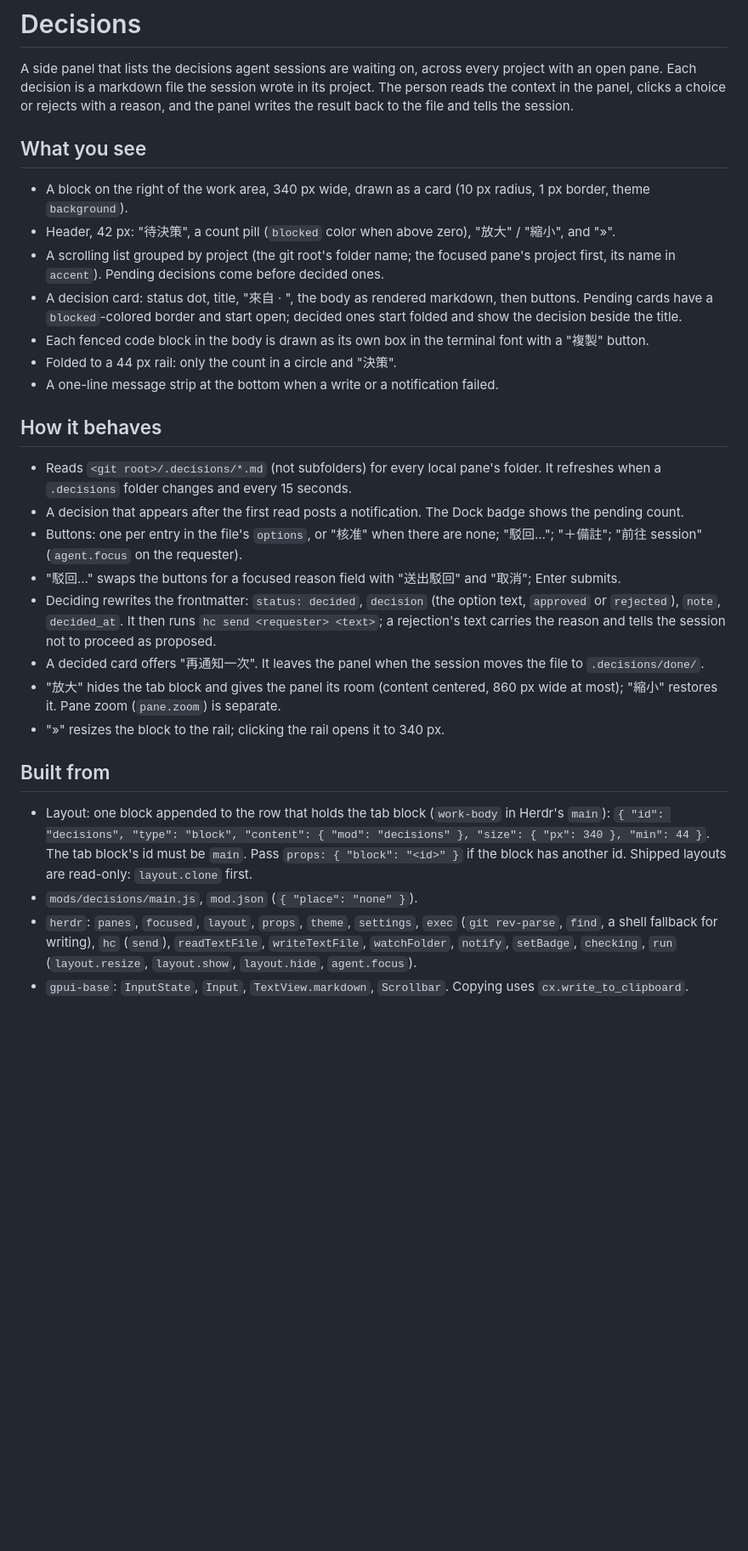
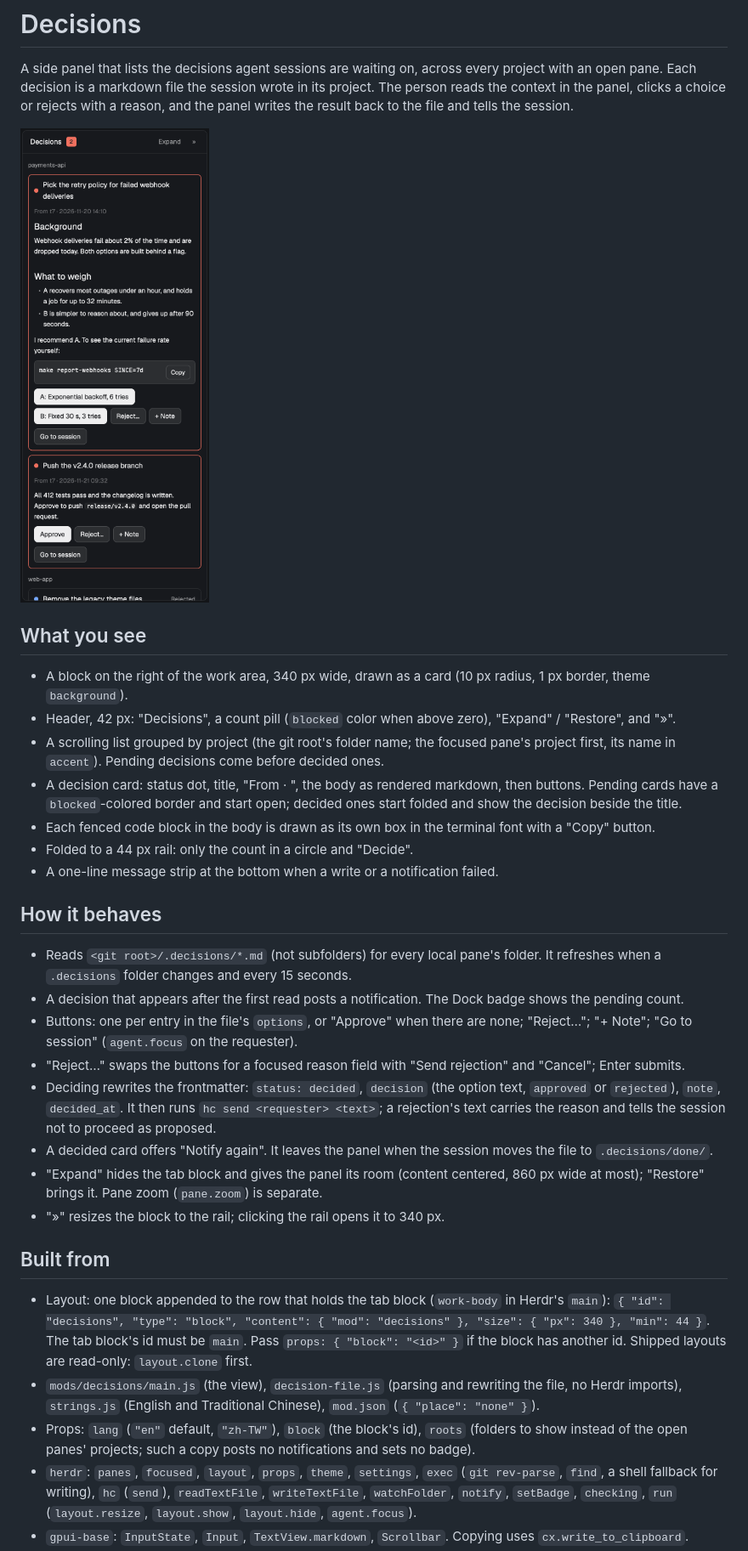
Before and after one commit to joecwu/herdr-mods, a Markdown page: decisions/RECIPE.md, the part around one of its changes. Shown at 85% size. Rendered like a GitHub page; pictures changed too: decisions/preview.png (added); blank space fills up the shorter version.

```diff
--- a/decisions/RECIPE.md
+++ b/decisions/RECIPE.md
@@ -5,19 +5,21 @@ open pane. Each decision is a markdown file the session wrote in its project. Th
 context in the panel, clicks a choice or rejects with a reason, and the panel writes the result back
 to the file and tells the session.
 
+![Decisions](preview.png)
+
 ## What you see
 
 - A block on the right of the work area, 340 px wide, drawn as a card (10 px radius, 1 px border,
   theme `background`).
-- Header, 42 px: "待決策", a count pill (`blocked` color when above zero), "放大" / "縮小", and "»".
+- Header, 42 px: "Decisions", a count pill (`blocked` color when above zero), "Expand" / "Restore", and "»".
 - A scrolling list grouped by project (the git root's folder name; the focused pane's project first,
   its name in `accent`). Pending decisions come before decided ones.
-- A decision card: status dot, title, "來自 <terminal> · <created>", the body as rendered markdown,
+- A decision card: status dot, title, "From <terminal> · <created>", the body as rendered markdown,
   then buttons. Pending cards have a `blocked`-colored border and start open; decided ones start
   folded and show the decision beside the title.
-- Each fenced code block in the body is drawn as its own box in the terminal font with a "複製"
+- Each fenced code block in the body is drawn as its own box in the terminal font with a "Copy"
   button.
-- Folded to a 44 px rail: only the count in a circle and "決策".
+- Folded to a 44 px rail: only the count in a circle and "Decide".
 - A one-line message strip at the bottom when a write or a notification failed.
 
 ## How it behaves
@@ -26,16 +28,16 @@ to the file and tells the session.
   when a `.decisions` folder changes and every 15 seconds.
 - A decision that appears after the first read posts a notification. The Dock badge shows the
   pending count.
-- Buttons: one per entry in the file's `options`, or "核准" when there are none; "駁回…"; "＋備註";
-  "前往 session" (`agent.focus` on the requester).
-- "駁回…" swaps the buttons for a focused reason field with "送出駁回" and "取消"; Enter submits.
+- Buttons: one per entry in the file's `options`, or "Approve" when there are none; "Reject…"; "+ Note";
+  "Go to session" (`agent.focus` on the requester).
+- "Reject…" swaps the buttons for a focused reason field with "Send rejection" and "Cancel"; Enter submits.
 - Deciding rewrites the frontmatter: `status: decided`, `decision` (the option text, `approved` or
   `rejected`), `note`, `decided_at`. It then runs `hc send <requester> <text>`; a rejection's text
   carries the reason and tells the session not to proceed as proposed.
-- A decided card offers "再通知一次". It leaves the panel when the session moves the file to
+- A decided card offers "Notify again". It leaves the panel when the session moves the file to
   `.decisions/done/`.
-- "放大" hides the tab block and gives the panel its room (content centered, 860 px wide at most);
-  "縮小" restores it. Pane zoom (`pane.zoom`) is separate.
+- "Expand" hides the tab block and gives the panel its room (content centered, 860 px wide at most);
+  "Restore" brings it. Pane zoom (`pane.zoom`) is separate.
 - "»" resizes the block to the rail; clicking the rail opens it to 340 px.
 
 ## Built from
@@ -44,7 +46,10 @@ to the file and tells the session.
   `{ "id": "decisions", "type": "block", "content": { "mod": "decisions" }, "size": { "px": 340 }, "min": 44 }`.
   The tab block's id must be `main`. Pass `props: { "block": "<id>" }` if the block has another id.
   Shipped layouts are read-only: `layout.clone` first.
-- `mods/decisions/main.js`, `mod.json` (`{ "place": "none" }`).
+- `mods/decisions/main.js` (the view), `decision-file.js` (parsing and rewriting the file, no Herdr
+  imports), `strings.js` (English and Traditional Chinese), `mod.json` (`{ "place": "none" }`).
+- Props: `lang` (`"en"` default, `"zh-TW"`), `block` (the block's id), `roots` (folders to show
+  instead of the open panes' projects; such a copy posts no notifications and sets no badge).
 - `herdr`: `panes`, `focused`, `layout`, `props`, `theme`, `settings`, `exec` (`git rev-parse`,
   `find`, a shell fallback for writing), `hc` (`send`), `readTextFile`, `writeTextFile`,
   `watchFolder`, `notify`, `setBadge`, `checking`, `run` (`layout.resize`, `layout.show`,
```
Also changed, not shown: other parts of decisions/RECIPE.md (+5 -4 lines), README.md (+43 -20 lines), README.zh-TW.md (added, +49 -0 lines), decisions/README.md (added, +114 -0 lines), decisions/README.zh-TW.md (added, +109 -0 lines), decisions/agent-rule.md (+45 -36 lines), decisions/agent-rule.zh-TW.md (added, +51 -0 lines), 11 other files.
